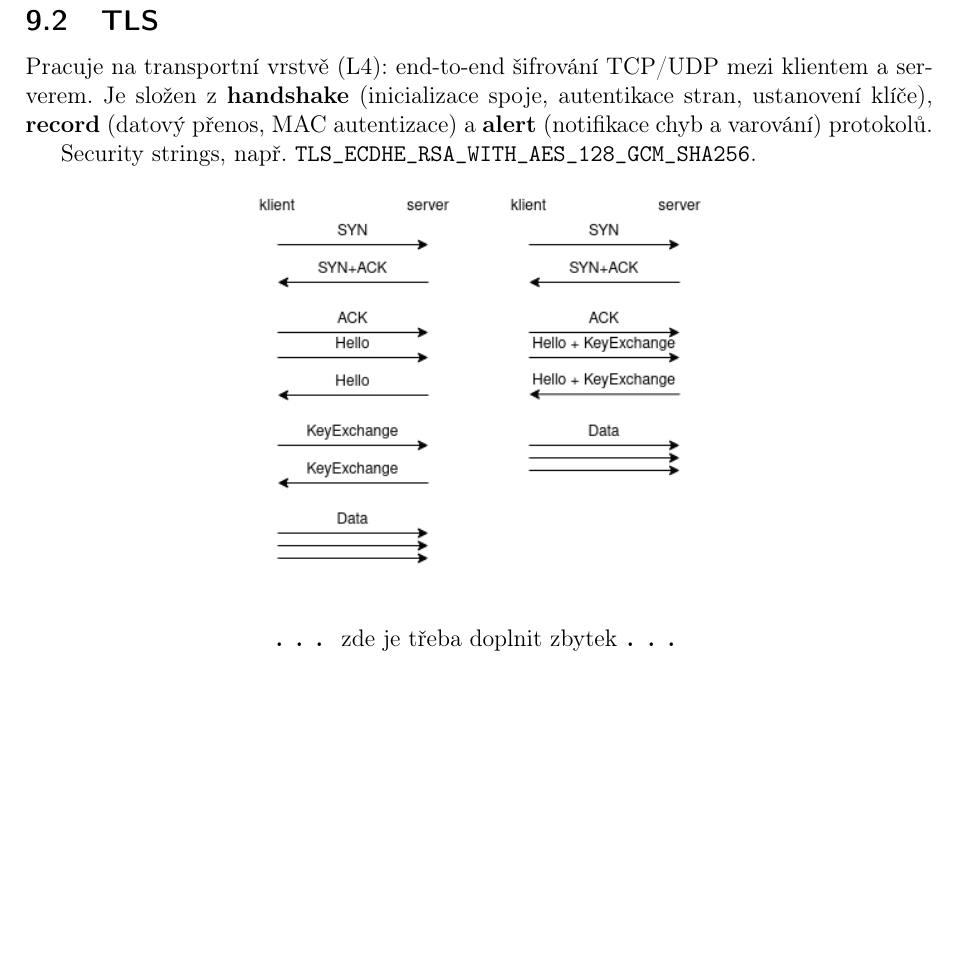
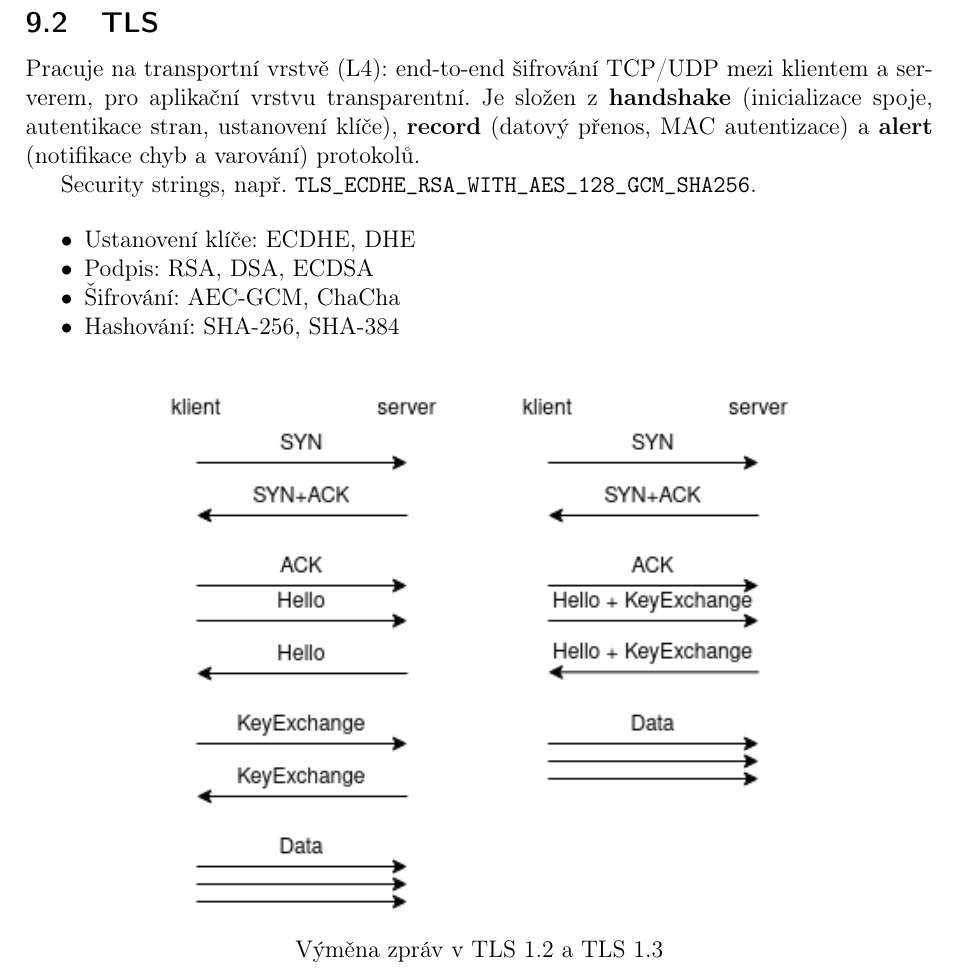
Before and after one commit to VUT-FEKT-IBE/BPC-IBE-SZZ, a LaTeX document (BPC-IC2/main.tex, which reads BPC-IC2/text/text.tex): part of page 13 of 14, cut so that both start at the same text, the shorter picture padded with empty space. Compiled offline with pdfLaTeX.

Commit message:
BPC-IC2: Complete TLS

```diff
--- a/BPC-IC2/text/text.tex
+++ b/BPC-IC2/text/text.tex
@@ -328,20 +328,22 @@ Pro~ustanovení klíče IPSec využívá symetrickou kryptografii: pre-shared ke
 \clearpage
 \subsection{TLS}
 
-Pracuje na~transportní vrstvě (L4): end-to-end šifrování TCP/UDP mezi~klientem a~serverem. Je~složen z~\textbf{handshake} (inicializace spoje, autentikace stran, ustanovení klíče), \textbf{record} (datový přenos, MAC autentizace) a~\textbf{alert} (notifikace chyb a~varování) protokolů.
+Pracuje na~transportní vrstvě (L4): end-to-end šifrování TCP/UDP mezi~klientem a~serverem, pro~aplikační vrstvu transparentní. Je~složen z~\textbf{handshake} (inicializace spoje, autentikace stran, ustanovení klíče), \textbf{record} (datový přenos, MAC autentizace) a~\textbf{alert} (notifikace chyb a~varování) protokolů.
 
 Security strings, např.~\texttt{TLS\_ECDHE\_RSA\_WITH\_AES\_128\_GCM\_SHA256}.
 
+\begin{itemize}[noitemsep]
+\item Ustanovení klíče: ECDHE, DHE
+\item Podpis: RSA, DSA, ECDSA
+\item Šifrování: AEC-GCM, ChaCha
+\item Hashování: SHA-256, SHA-384
+\end{itemize}
+
 \begin{figure}[ht]
 \centering
-\includegraphics[width=0.5\textwidth]{images/tls}
+\includegraphics[width=0.7\textwidth]{images/tls}
+\caption*{Výměna zpráv v~TLS 1.2 a~TLS 1.3}
 \end{figure}
-
-% TODO Doplnit TLS, je toho tady málo
-
-\begin{center}
-{\huge \dots} zde je třeba doplnit zbytek {\huge \dots}
-\end{center}
 
 \clearpage
 \section{Zabezpečení 802.11 (WPA2, používaná kryptografická primitiva, klíčové hospodářství, popis 4Way Handshake, testování bezpečnosti).}
```
Also changed, not shown: README.md.
